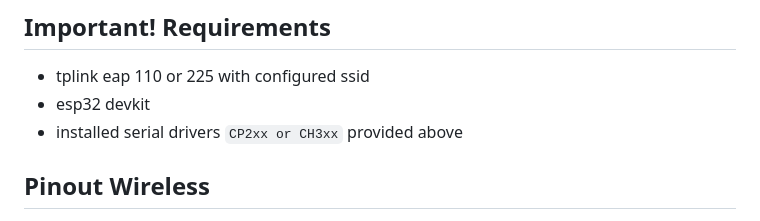
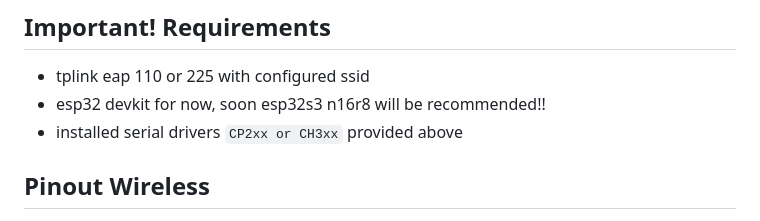
Before and after one commit to rjjrbatarao/XLink, a Markdown page: README.md, the part around the change. GitHub-like rendering.

```diff
--- a/README.md
+++ b/README.md
@@ -10,7 +10,7 @@ This is done by the `XLink` firmware that acts as coin and bill `Cash Terminal`
 
 ## Important! Requirements
 - tplink eap 110 or 225 with configured ssid
-- esp32 devkit
+- esp32 devkit for now, soon esp32s3 n16r8 will be recommended!!
 - installed serial drivers `CP2xx or CH3xx` provided above
 
 ## Pinout Wireless
```
